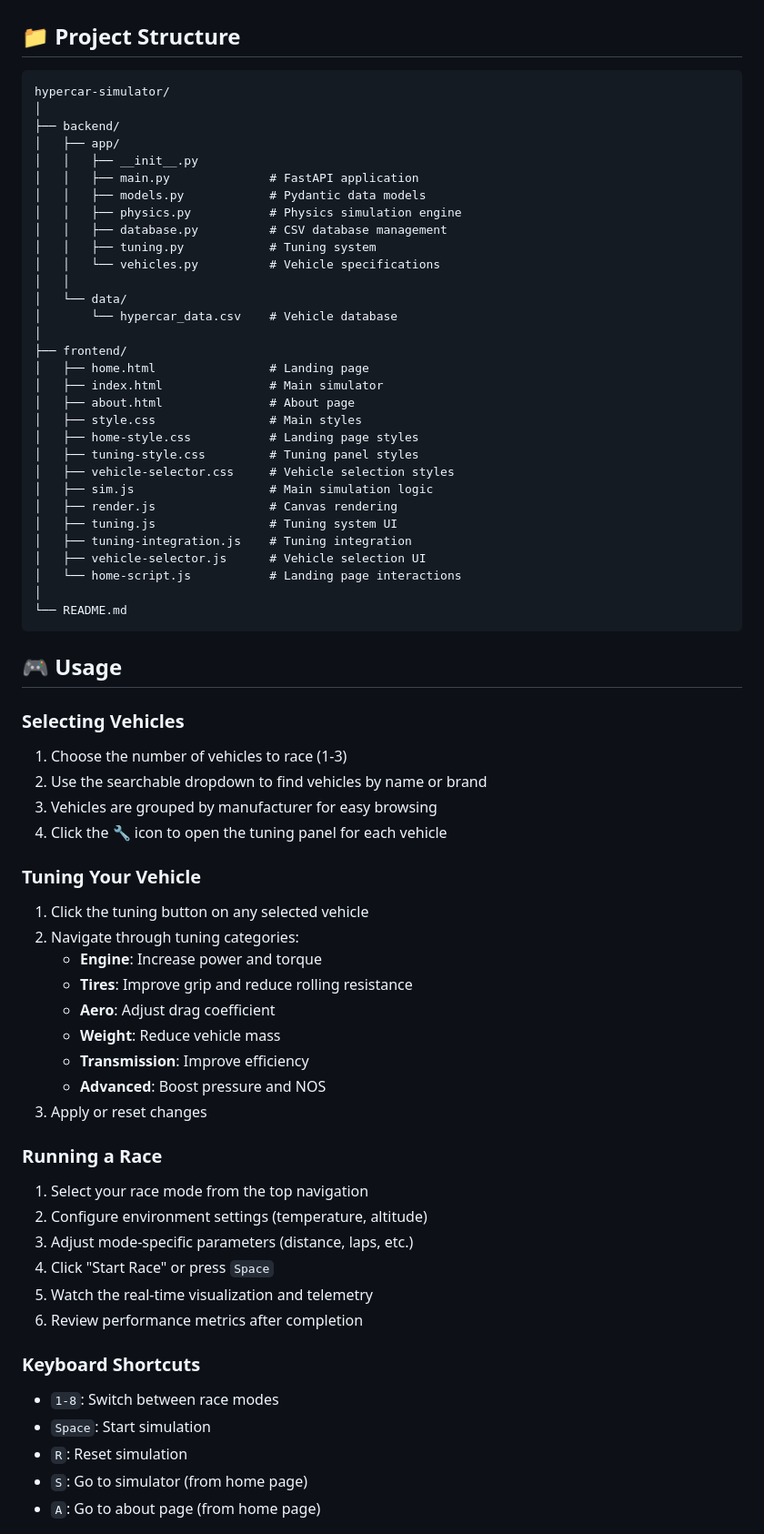
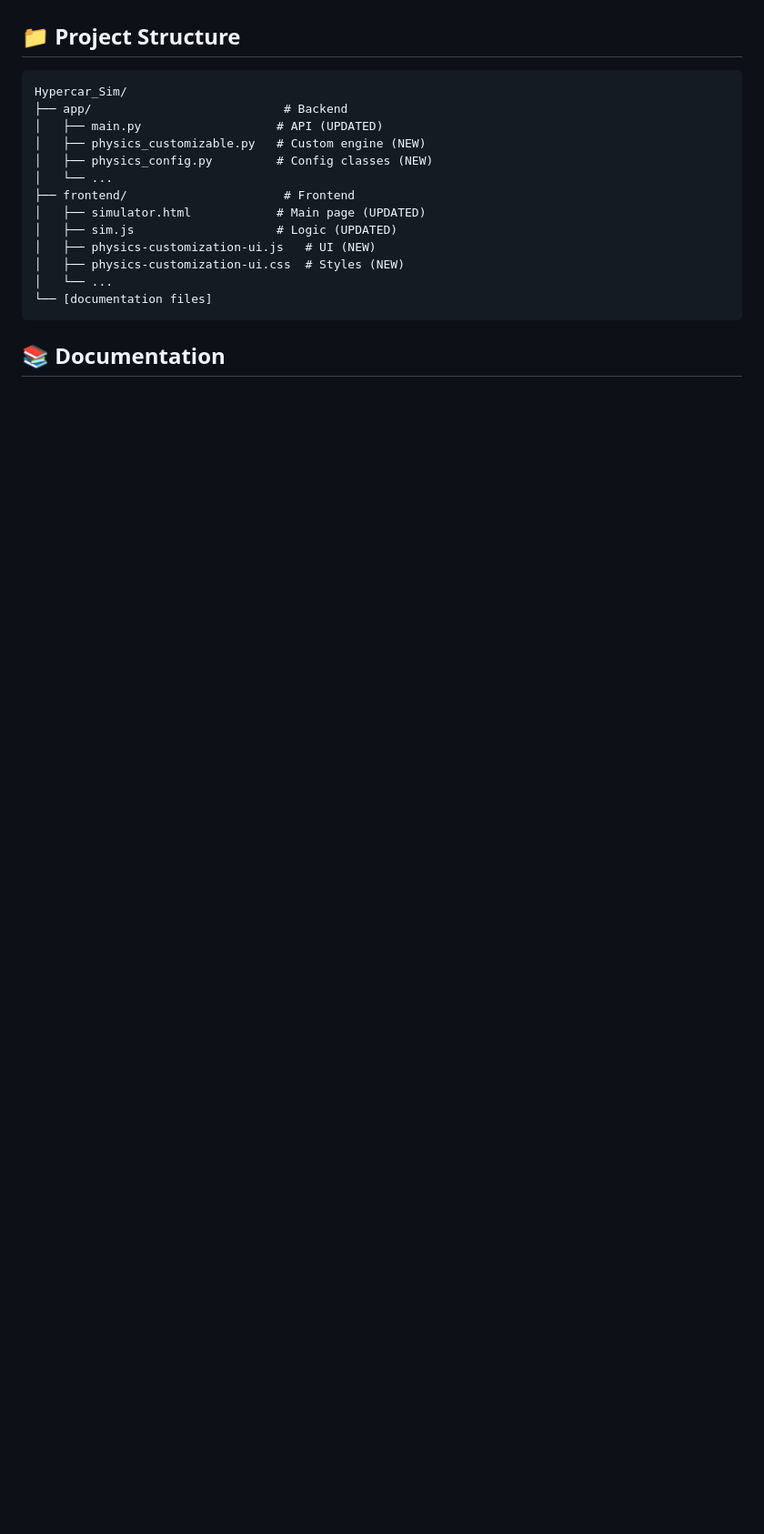
Before and after one commit to jude-pinkman/Hypercar_Sim, a Markdown page: README.md, the part around one of its changes. Shown at 91% size. Drawn GitHub-style; blank space fills up the shorter version.

````diff
--- a/README.md
+++ b/README.md
@@ -98,70 +258,20 @@ Visit `http://localhost:8080/home.html`
 ## 📁 Project Structure
 
 ```
-hypercar-simulator/
-│
-├── backend/
-│   ├── app/
-│   │   ├── __init__.py
-│   │   ├── main.py              # FastAPI application
-│   │   ├── models.py            # Pydantic data models
-│   │   ├── physics.py           # Physics simulation engine
-│   │   ├── database.py          # CSV database management
-│   │   ├── tuning.py            # Tuning system
-│   │   └── vehicles.py          # Vehicle specifications
-│   │
-│   └── data/
-│       └── hypercar_data.csv    # Vehicle database
-│
-├── frontend/
-│   ├── home.html                # Landing page
-│   ├── index.html               # Main simulator
-│   ├── about.html               # About page
-│   ├── style.css                # Main styles
-│   ├── home-style.css           # Landing page styles
-│   ├── tuning-style.css         # Tuning panel styles
-│   ├── vehicle-selector.css     # Vehicle selection styles
-│   ├── sim.js                   # Main simulation logic
-│   ├── render.js                # Canvas rendering
-│   ├── tuning.js                # Tuning system UI
-│   ├── tuning-integration.js    # Tuning integration
-│   ├── vehicle-selector.js      # Vehicle selection UI
-│   └── home-script.js           # Landing page interactions
-│
-└── README.md
+Hypercar_Sim/
+├── app/                           # Backend
+│   ├── main.py                   # API (UPDATED)
+│   ├── physics_customizable.py   # Custom engine (NEW)
+│   ├── physics_config.py         # Config classes (NEW)
+│   └── ...
+├── frontend/                      # Frontend
+│   ├── simulator.html            # Main page (UPDATED)
+│   ├── sim.js                    # Logic (UPDATED)
+│   ├── physics-customization-ui.js   # UI (NEW)
+│   ├── physics-customization-ui.css  # Styles (NEW)
+│   └── ...
+└── [documentation files]
 ```
 
-## 🎮 Usage
+## 📚 Documentation
 
-### Selecting Vehicles
-1. Choose the number of vehicles to race (1-3)
-2. Use the searchable dropdown to find vehicles by name or brand
-3. Vehicles are grouped by manufacturer for easy browsing
-4. Click the 🔧 icon to open the tuning panel for each vehicle
-
-### Tuning Your Vehicle
-1. Click the tuning button on any selected vehicle
-2. Navigate through tuning categories:
-   - **Engine**: Increase power and torque
-   - **Tires**: Improve grip and reduce rolling resistance
-   - **Aero**: Adjust drag coefficient
-   - **Weight**: Reduce vehicle mass
-   - **Transmission**: Improve efficiency
-   - **Advanced**: Boost pressure and NOS
-3. Apply or reset changes
-
-### Running a Race
-1. Select your race mode from the top navigation
-2. Configure environment settings (temperature, altitude)
-3. Adjust mode-specific parameters (distance, laps, etc.)
-4. Click "Start Race" or press `Space`
-5. Watch the real-time visualization and telemetry
-6. Review performance metrics after completion
-
-### Keyboard Shortcuts
-- `1-8`: Switch between race modes
-- `Space`: Start simulation
-- `R`: Reset simulation
-- `S`: Go to simulator (from home page)
-- `A`: Go to about page (from home page)
-
````
Also changed, not shown: other parts of README.md (+259 -168 lines).
